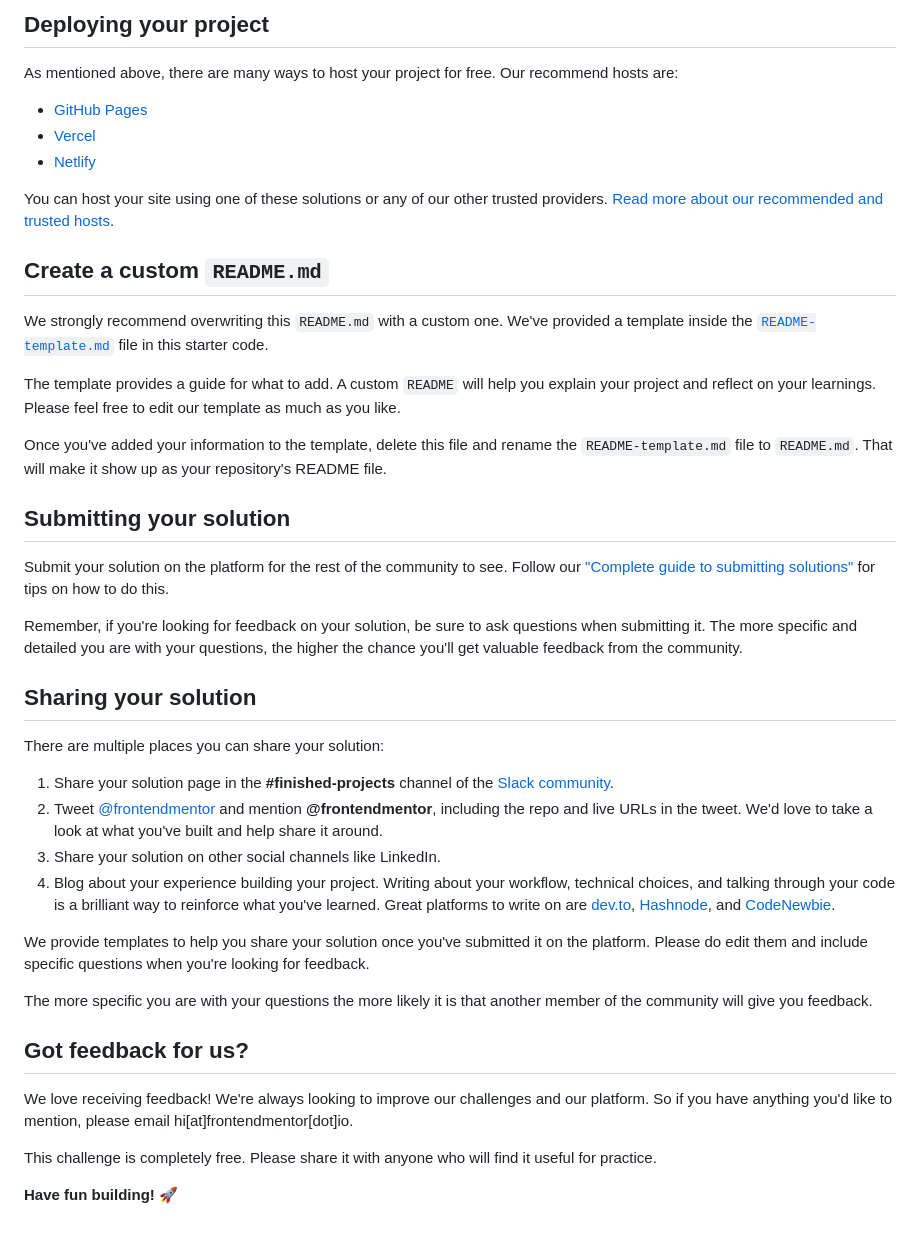
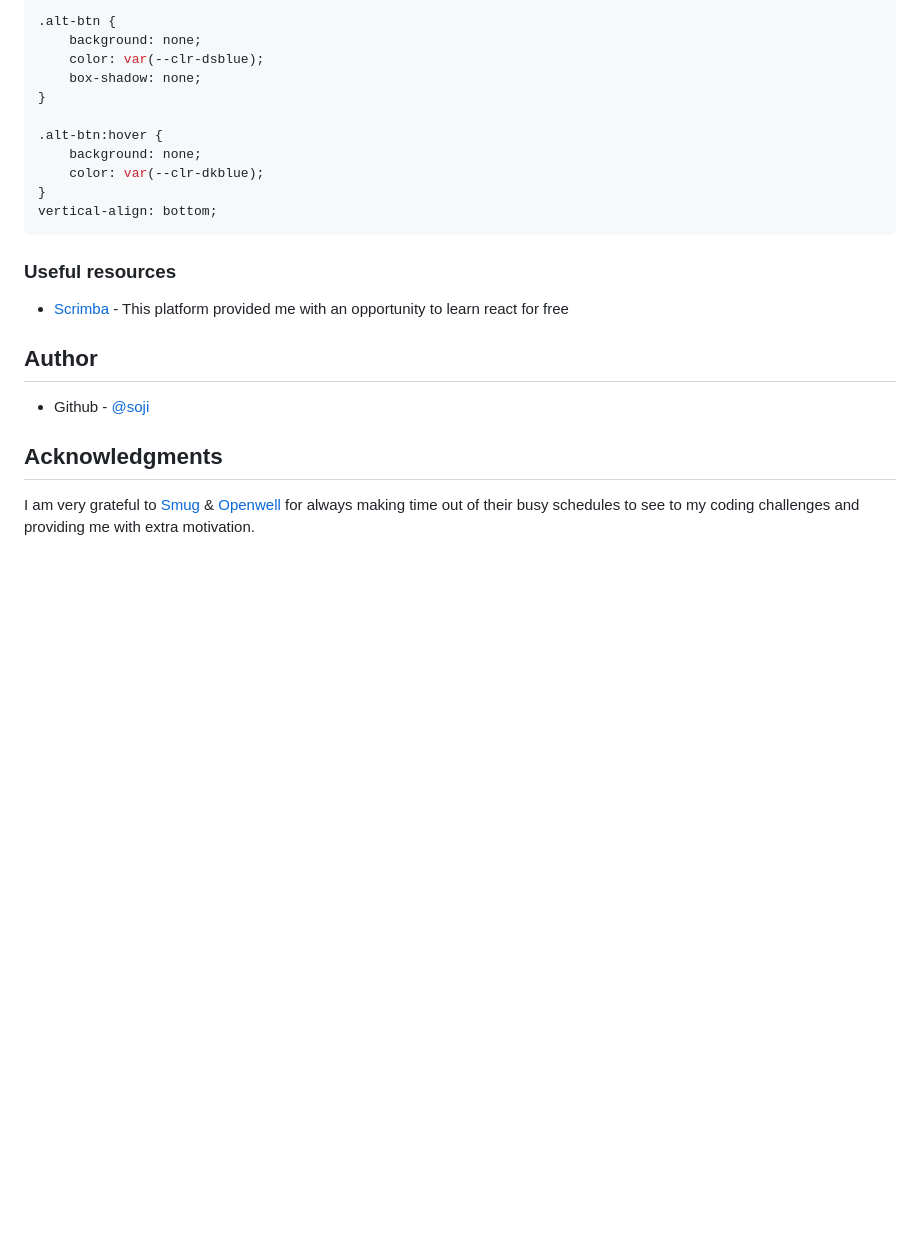
Before and after one commit to soji-opa/order-summary-component, a Markdown page: README.md, the part around the change printed below. Drawn GitHub-style; blank space fills up the shorter version.

````diff
--- a/README.md
+++ b/README.md
@@ -47,45 +62,25 @@ Feel free to use any workflow that you feel comfortable with. Below is a suggest
 
-## Deploying your project
+.alt-btn {
+	background: none;
+	color: var(--clr-dsblue);
+	box-shadow: none;
+}
 
-As mentioned above, there are many ways to host your project for free. Our recommend hosts are:
+.alt-btn:hover {
+	background: none;
+	color: var(--clr-dkblue);
+}
+vertical-align: bottom;
+```
 
-- [GitHub Pages](https://pages.github.com/)
-- [Vercel](https://vercel.com/)
-- [Netlify](https://www.netlify.com/)
+### Useful resources
 
-You can host your site using one of these solutions or any of our other trusted providers. [Read more about our recommended and trusted hosts](https://medium.com/frontend-mentor/frontend-mentor-trusted-hosting-providers-bf000dfebe).
+- [Scrimba](https://scrimba.com/learn/learnreact) - This platform provided me with an opportunity to learn react for free
 
-## Create a custom `README.md`
+## Author
 
-We strongly recommend overwriting this `README.md` with a custom one. We've provided a template inside the [`README-template.md`](./README-template.md) file in this starter code.
+- Github - [@soji](https://github.com/soji-opa)
 
-The template provides a guide for what to add. A custom `README` will help you explain your project and reflect on your learnings. Please feel free to edit our template as much as you like.
+## Acknowledgments
 
-Once you've added your information to the template, delete this file and rename the `README-template.md` file to `README.md`. That will make it show up as your repository's README file.
-
-## Submitting your solution
-
-Submit your solution on the platform for the rest of the community to see. Follow our ["Complete guide to submitting solutions"](https://medium.com/frontend-mentor/a-complete-guide-to-submitting-solutions-on-frontend-mentor-ac6384162248) for tips on how to do this.
-
-Remember, if you're looking for feedback on your solution, be sure to ask questions when submitting it. The more specific and detailed you are with your questions, the higher the chance you'll get valuable feedback from the community.
-
-## Sharing your solution
-
-There are multiple places you can share your solution:
-
-1. Share your solution page in the **#finished-projects** channel of the [Slack community](https://www.frontendmentor.io/slack).
-2. Tweet [@frontendmentor](https://twitter.com/frontendmentor) and mention **@frontendmentor**, including the repo and live URLs in the tweet. We'd love to take a look at what you've built and help share it around.
-3. Share your solution on other social channels like LinkedIn.
-4. Blog about your experience building your project. Writing about your workflow, technical choices, and talking through your code is a brilliant way to reinforce what you've learned. Great platforms to write on are [dev.to](https://dev.to/), [Hashnode](https://hashnode.com/), and [CodeNewbie](https://community.codenewbie.org/).
-
-We provide templates to help you share your solution once you've submitted it on the platform. Please do edit them and include specific questions when you're looking for feedback.
-
-The more specific you are with your questions the more likely it is that another member of the community will give you feedback.
-
-## Got feedback for us?
-
-We love receiving feedback! We're always looking to improve our challenges and our platform. So if you have anything you'd like to mention, please email hi[at]frontendmentor[dot]io.
-
-This challenge is completely free. Please share it with anyone who will find it useful for practice.
-
-**Have fun building!** 🚀
+I am very grateful to [Smug](https://github.com/theadusamuel) & [Openwell](https://github.com/openwell) for always making time out of their busy schedules to see to my coding challenges and providing me with extra motivation.
````
Also changed, not shown: other parts of README.md (+42 -27 lines), images/screenshot.png (added), 2 other files.
